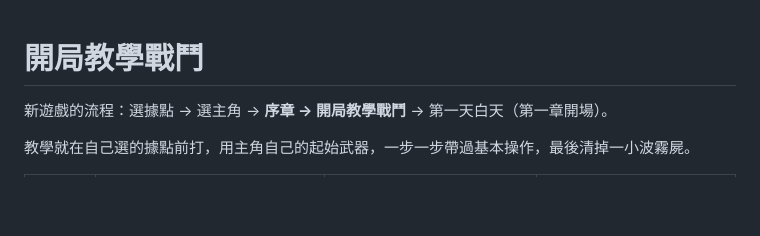
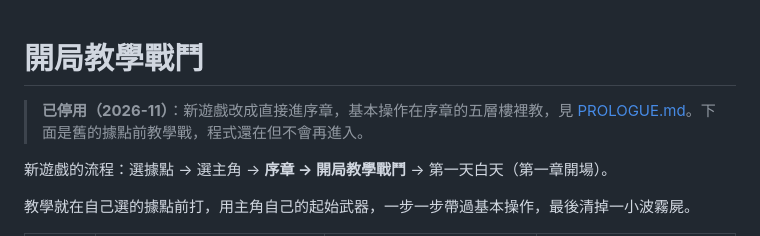
Before and after one commit to yulong717/last-light-outpost, a Markdown page: docs/TUTORIAL.md, the part around the change. Rendered like a GitHub page; blank space fills up the shorter version.

```diff
--- a/docs/TUTORIAL.md
+++ b/docs/TUTORIAL.md
@@ -1,4 +1,6 @@
 # 開局教學戰鬥
+
+> **已停用（2026-11）**：新遊戲改成直接進序章，基本操作在序章的五層樓裡教，見 [PROLOGUE.md](PROLOGUE.md)。下面是舊的據點前教學戰，程式還在但不會再進入。
 
 新遊戲的流程：選據點 → 選主角 → **序章 → 開局教學戰鬥** → 第一天白天（第一章開場）。
 
```
Also changed, not shown: README.md (+4 -3 lines), docs/HEROES.md (+2 -0 lines), docs/PROLOGUE.md (added, +58 -0 lines), docs/screenshots/prologue/1f-hold.png (added), docs/screenshots/prologue/2f-doors.png (added), docs/screenshots/prologue/3f-stealth.png (added), docs/screenshots/prologue/forced-map.png (added), docs/screenshots/prologue/rooftop.png (added), 8 other files.
